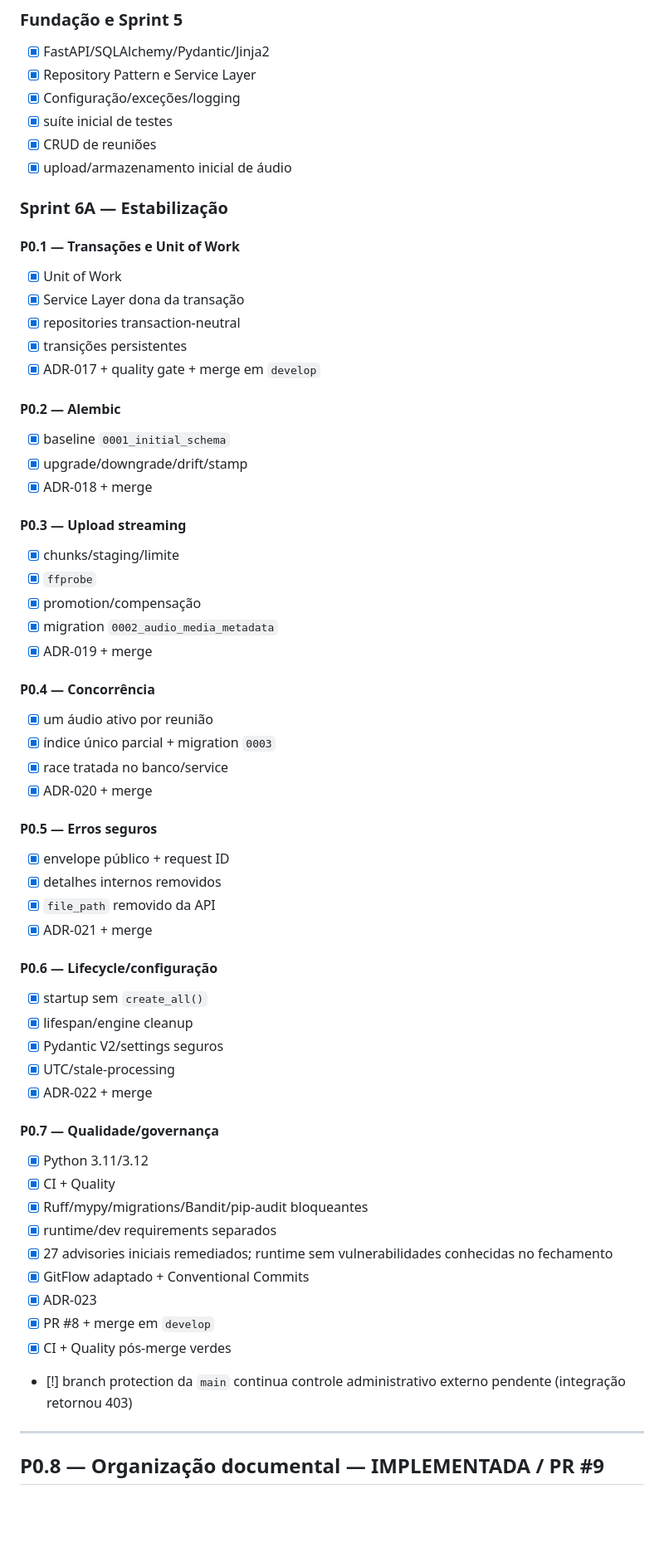
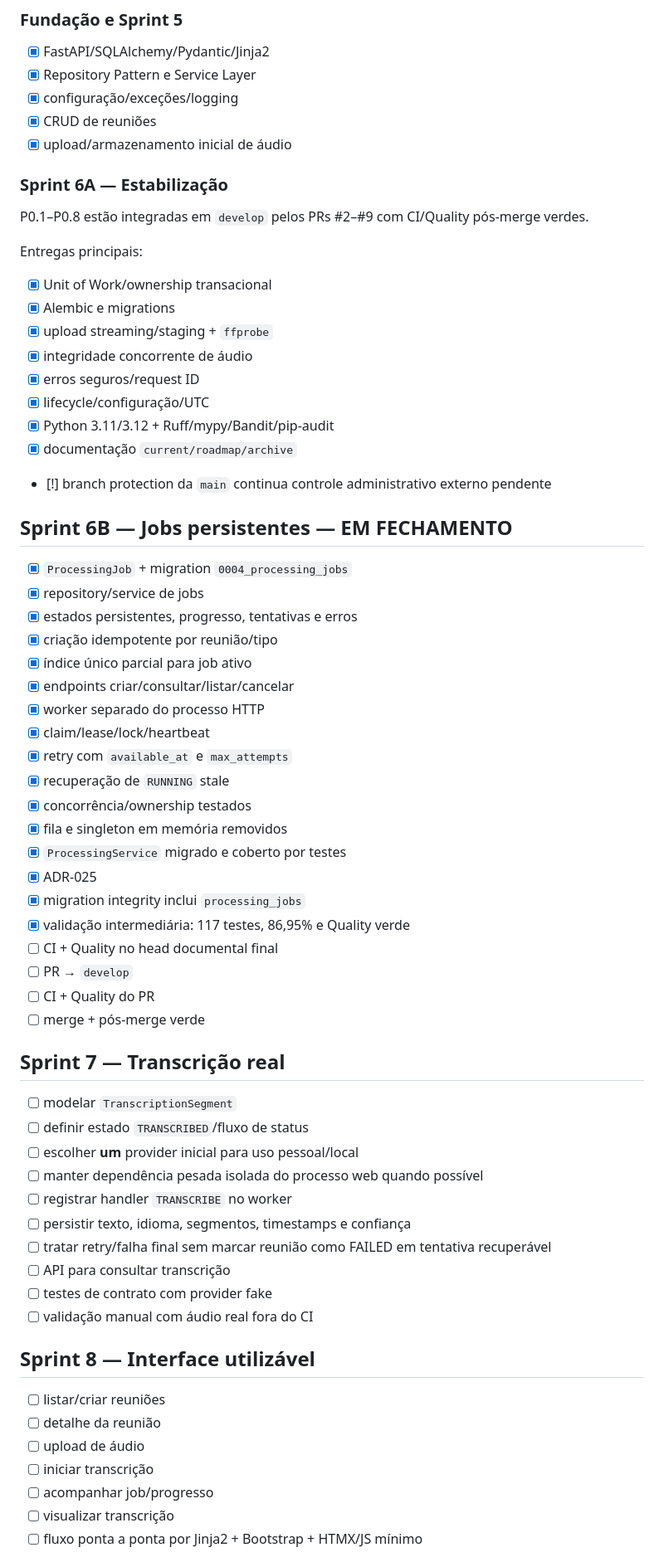
Before and after one commit to Kingnike1/transcripiton-python, a Markdown page: docs/06_BACKLOG.md, the part around one of its changes. Shown at 83% size. Drawn GitHub-style; blank space fills up the shorter version.

Commit message:
docs: close Sprint 6B backlog items

```diff
--- a/docs/06_BACKLOG.md
+++ b/docs/06_BACKLOG.md
@@ -6,64 +6,69 @@
 
 - [x] FastAPI/SQLAlchemy/Pydantic/Jinja2
 - [x] Repository Pattern e Service Layer
-- [x] Configuração/exceções/logging
-- [x] suíte inicial de testes
+- [x] configuração/exceções/logging
 - [x] CRUD de reuniões
 - [x] upload/armazenamento inicial de áudio
 
 ### Sprint 6A — Estabilização
 
-#### P0.1 — Transações e Unit of Work
-- [x] Unit of Work
-- [x] Service Layer dona da transação
-- [x] repositories transaction-neutral
-- [x] transições persistentes
-- [x] ADR-017 + quality gate + merge em `develop`
+P0.1–P0.8 estão integradas em `develop` pelos PRs #2–#9 com CI/Quality pós-merge verdes.
 
-#### P0.2 — Alembic
-- [x] baseline `0001_initial_schema`
-- [x] upgrade/downgrade/drift/stamp
-- [x] ADR-018 + merge
+Entregas principais:
 
-#### P0.3 — Upload streaming
-- [x] chunks/staging/limite
-- [x] `ffprobe`
-- [x] promotion/compensação
-- [x] migration `0002_audio_media_metadata`
-- [x] ADR-019 + merge
+- [x] Unit of Work/ownership transacional
+- [x] Alembic e migrations
+- [x] upload streaming/staging + `ffprobe`
+- [x] integridade concorrente de áudio
+- [x] erros seguros/request ID
+- [x] lifecycle/configuração/UTC
+- [x] Python 3.11/3.12 + Ruff/mypy/Bandit/pip-audit
+- [x] documentação `current/roadmap/archive`
+- [!] branch protection da `main` continua controle administrativo externo pendente
 
-#### P0.4 — Concorrência
-- [x] um áudio ativo por reunião
-- [x] índice único parcial + migration `0003`
-- [x] race tratada no banco/service
-- [x] ADR-020 + merge
+## Sprint 6B — Jobs persistentes — EM FECHAMENTO
 
-#### P0.5 — Erros seguros
-- [x] envelope público + request ID
-- [x] detalhes internos removidos
-- [x] `file_path` removido da API
-- [x] ADR-021 + merge
+- [x] `ProcessingJob` + migration `0004_processing_jobs`
+- [x] repository/service de jobs
+- [x] estados persistentes, progresso, tentativas e erros
+- [x] criação idempotente por reunião/tipo
+- [x] índice único parcial para job ativo
+- [x] endpoints criar/consultar/listar/cancelar
+- [x] worker separado do processo HTTP
+- [x] claim/lease/lock/heartbeat
+- [x] retry com `available_at` e `max_attempts`
+- [x] recuperação de `RUNNING` stale
+- [x] concorrência/ownership testados
+- [x] fila e singleton em memória removidos
+- [x] `ProcessingService` migrado e coberto por testes
+- [x] ADR-025
+- [x] migration integrity inclui `processing_jobs`
+- [x] validação intermediária: 117 testes, 86,95% e Quality verde
+- [ ] CI + Quality no head documental final
+- [ ] PR → `develop`
+- [ ] CI + Quality do PR
+- [ ] merge + pós-merge verde
 
-#### P0.6 — Lifecycle/configuração
-- [x] startup sem `create_all()`
-- [x] lifespan/engine cleanup
-- [x] Pydantic V2/settings seguros
-- [x] UTC/stale-processing
-- [x] ADR-022 + merge
+## Sprint 7 — Transcrição real
 
-#### P0.7 — Qualidade/governança
-- [x] Python 3.11/3.12
-- [x] CI + Quality
-- [x] Ruff/mypy/migrations/Bandit/pip-audit bloqueantes
-- [x] runtime/dev requirements separados
-- [x] 27 advisories iniciais remediados; runtime sem vulnerabilidades conhecidas no fechamento
-- [x] GitFlow adaptado + Conventional Commits
-- [x] ADR-023
-- [x] PR #8 + merge em `develop`
-- [x] CI + Quality pós-merge verdes
-- [!] branch protection da `main` continua controle administrativo externo pendente (integração retornou 403)
+- [ ] modelar `TranscriptionSegment`
+- [ ] definir estado `TRANSCRIBED`/fluxo de status
+- [ ] escolher **um** provider inicial para uso pessoal/local
+- [ ] manter dependência pesada isolada do processo web quando possível
+- [ ] registrar handler `TRANSCRIBE` no worker
+- [ ] persistir texto, idioma, segmentos, timestamps e confiança
+- [ ] tratar retry/falha final sem marcar reunião como FAILED em tentativa recuperável
+- [ ] API para consultar transcrição
+- [ ] testes de contrato com provider fake
+- [ ] validação manual com áudio real fora do CI
 
----
+## Sprint 8 — Interface utilizável
 
-## P0.8 — Organização documental — IMPLEMENTADA / PR #9
+- [ ] listar/criar reuniões
+- [ ] detalhe da reunião
+- [ ] upload de áudio
+- [ ] iniciar transcrição
+- [ ] acompanhar job/progresso
+- [ ] visualizar transcrição
+- [ ] fluxo ponta a ponta por Jinja2 + Bootstrap + HTMX/JS mínimo
 
```
Also changed, not shown: other parts of docs/06_BACKLOG.md (+17 -82 lines).
